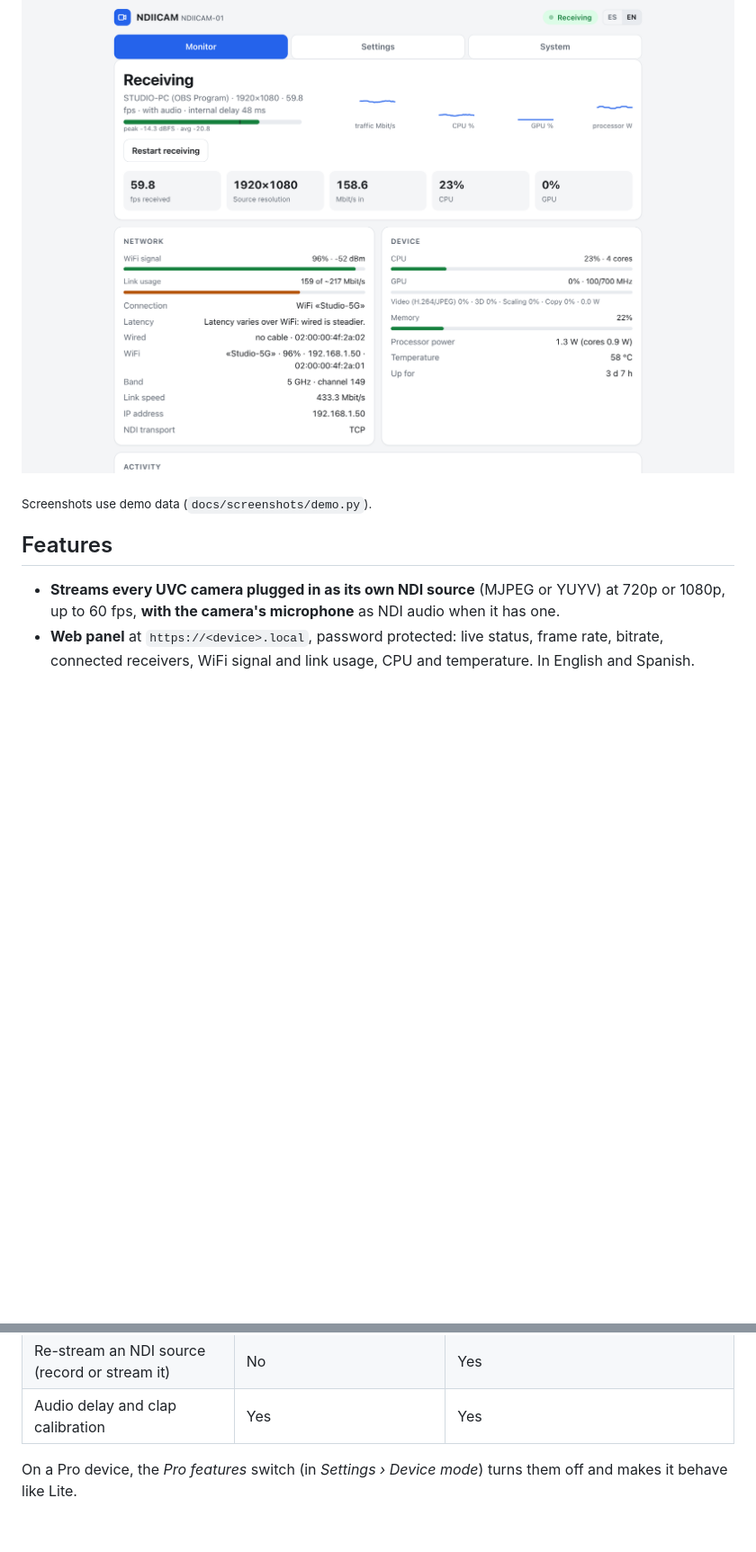
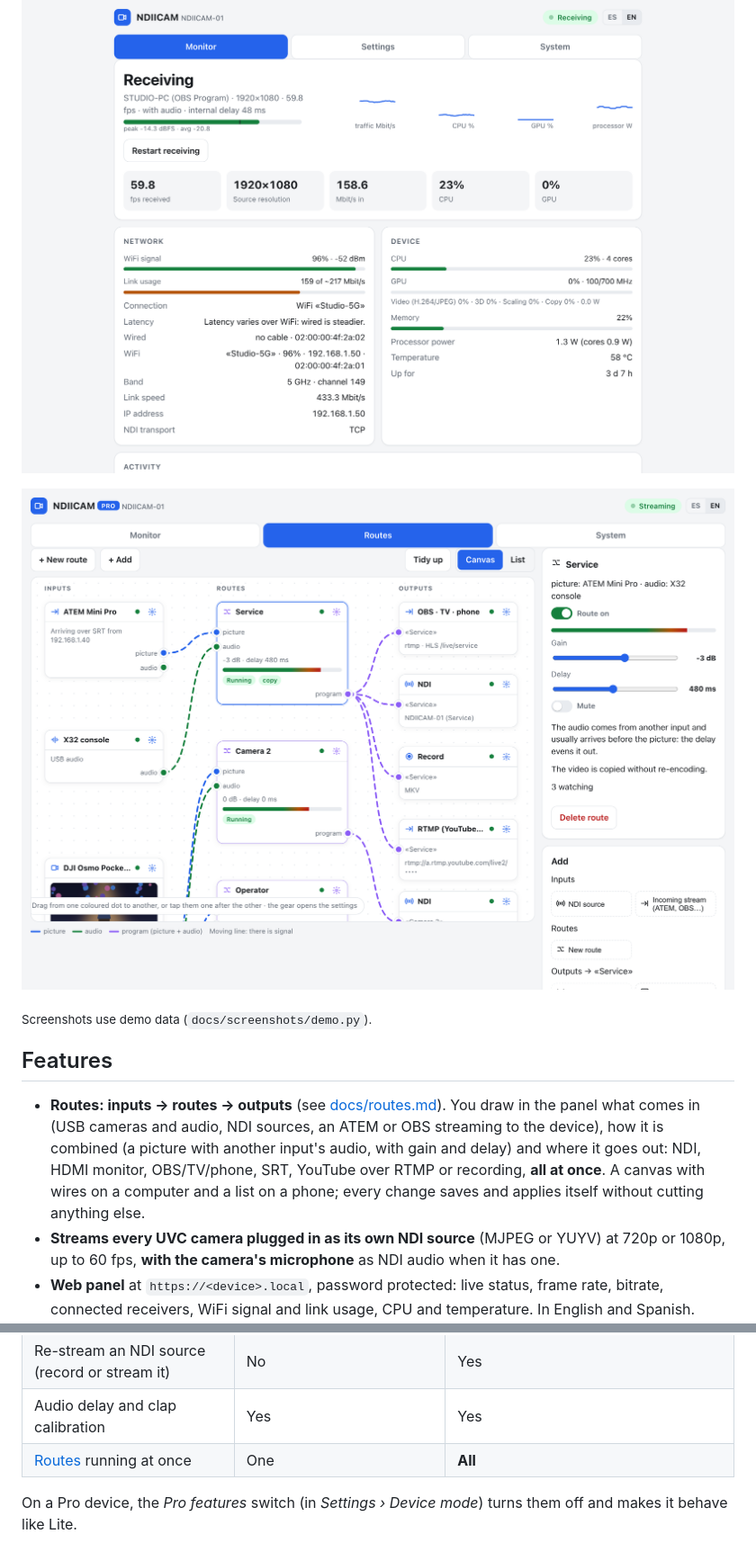
Before and after one commit to ithesk/NDIICAM, a Markdown page: README.md, 2 parts joined by grey strips. Shown: that part at 90% size. Drawn GitHub-style; pictures changed too: docs/screenshots/routes-en.png (added); blank space fills up the shorter version.

```diff
--- a/README.md
+++ b/README.md
@@ -34,10 +34,18 @@ sound. Everything is managed from a web panel: no terminal needed after installa
 
 ![Receiver mode: an NDI source from OBS shown on the device's HDMI output](docs/screenshots/receiver-en.png)
 
+![Routes tab: the ATEM and the mixing console together to OBS, NDI, recording and YouTube; a camera to NDI; the multiview to the monitor](docs/screenshots/routes-en.png)
+
 <sub>Screenshots use demo data (<code>docs/screenshots/demo.py</code>).</sub>
 
 ## Features
 
+- **Routes: inputs → routes → outputs** (see [docs/routes.md](docs/routes.md)). You draw in the
+  panel what comes in (USB cameras and audio, NDI sources, an ATEM or OBS streaming to the
+  device), how it is combined (a picture with another input's audio, with gain and delay) and
+  where it goes out: NDI, HDMI monitor, OBS/TV/phone, SRT, YouTube over RTMP or recording, **all
+  at once**. A canvas with wires on a computer and a list on a phone; every change saves and
+  applies itself without cutting anything else.
 - **Streams every UVC camera plugged in as its own NDI source** (MJPEG or YUYV) at 720p or 1080p,
   up to 60 fps, **with the camera's microphone** as NDI audio when it has one.
 - **Web panel** at `https://<device>.local`, password protected: live status, frame rate, bitrate, connected
@@ -115,6 +123,7 @@ Lite device is missing to be Pro.
 | Bridge publishes what it receives as an NDI source | No | Yes |
 | Re-stream an NDI source (record or stream it) | No | Yes |
 | Audio delay and clap calibration | Yes | Yes |
+| [Routes](docs/routes.md) running at once | One | **All** |
 
 On a Pro device, the *Pro features* switch (in *Settings › Device mode*) turns them off and
 makes it behave like Lite.
```
Also changed, not shown: README.es.md (+9 -0 lines), docs/routes.md (added, +194 -0 lines), docs/rutas.md (added, +195 -0 lines), docs/screenshots/routes-es.png (added), docs/screenshots/routes-mobile-en.png (added), docs/screenshots/routes-mobile-es.png (added), docs/screenshots/routes-monitor-en.png (added), docs/screenshots/routes-monitor-es.png (added), 1 other file.
